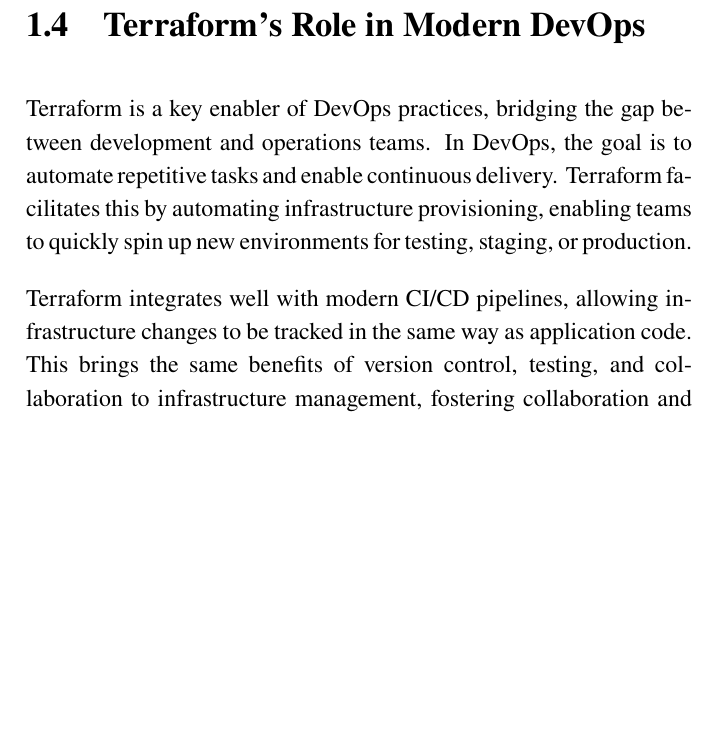
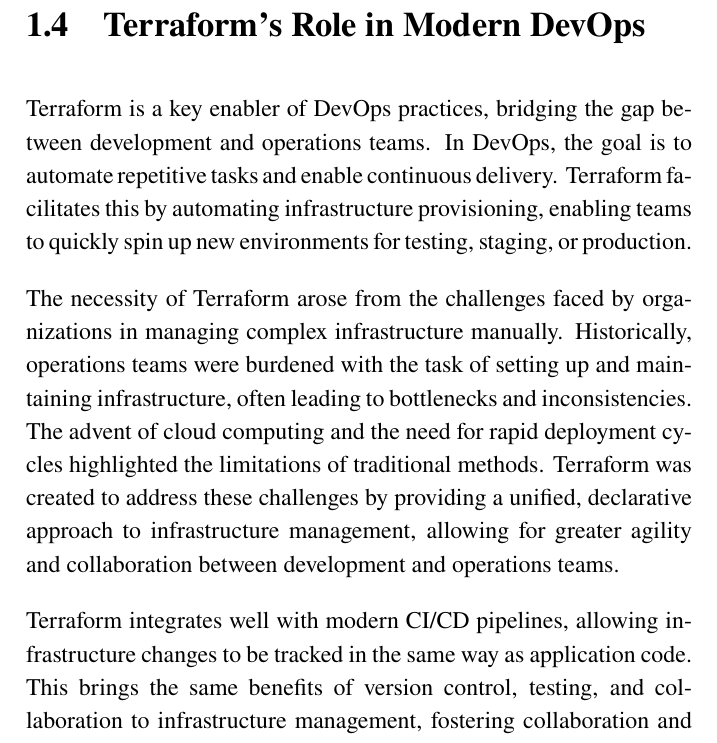
Before and after one commit to stiliajohny/Book-The-Tao-of-Terraform, a LaTeX book (book/main.tex, which reads book/mainmatter/chapters/chapter_1_introduction.tex): part of page 23 of 123, cut so that both start at the same text, the shorter picture padded with empty space. Compiled offline with pdfLaTeX.

Commit message:
docs(introduction): Add section on Terraform's necessity

```diff
--- a/book/mainmatter/chapters/chapter_1_introduction.tex
+++ b/book/mainmatter/chapters/chapter_1_introduction.tex
@@ -24,6 +24,8 @@
 
 Terraform is a key enabler of DevOps practices, bridging the gap between development and operations teams. In DevOps, the goal is to automate repetitive tasks and enable continuous delivery. Terraform facilitates this by automating infrastructure provisioning, enabling teams to quickly spin up new environments for testing, staging, or production.
 
+The necessity of Terraform arose from the challenges faced by organizations in managing complex infrastructure manually. Historically, operations teams were burdened with the task of setting up and maintaining infrastructure, often leading to bottlenecks and inconsistencies. The advent of cloud computing and the need for rapid deployment cycles highlighted the limitations of traditional methods. Terraform was created to address these challenges by providing a unified, declarative approach to infrastructure management, allowing for greater agility and collaboration between development and operations teams.
+
 Terraform integrates well with modern CI/CD pipelines, allowing infrastructure changes to be tracked in the same way as application code. This brings the same benefits of version control, testing, and collaboration to infrastructure management, fostering collaboration and accelerating deployment cycles.
 
 \section{Wrapping Up}
```
